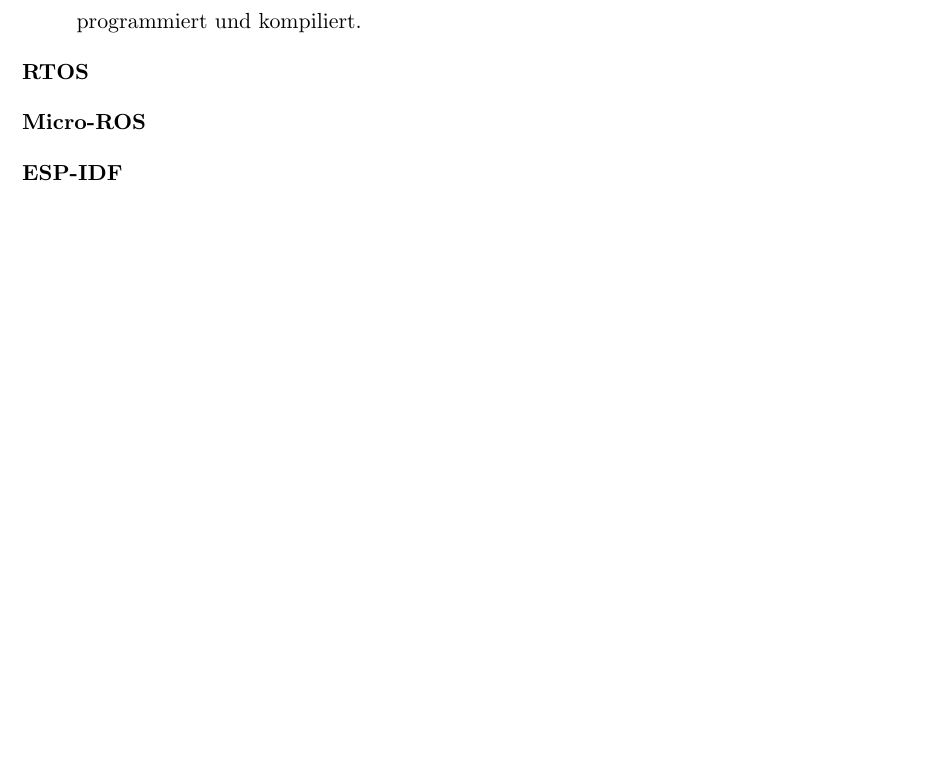
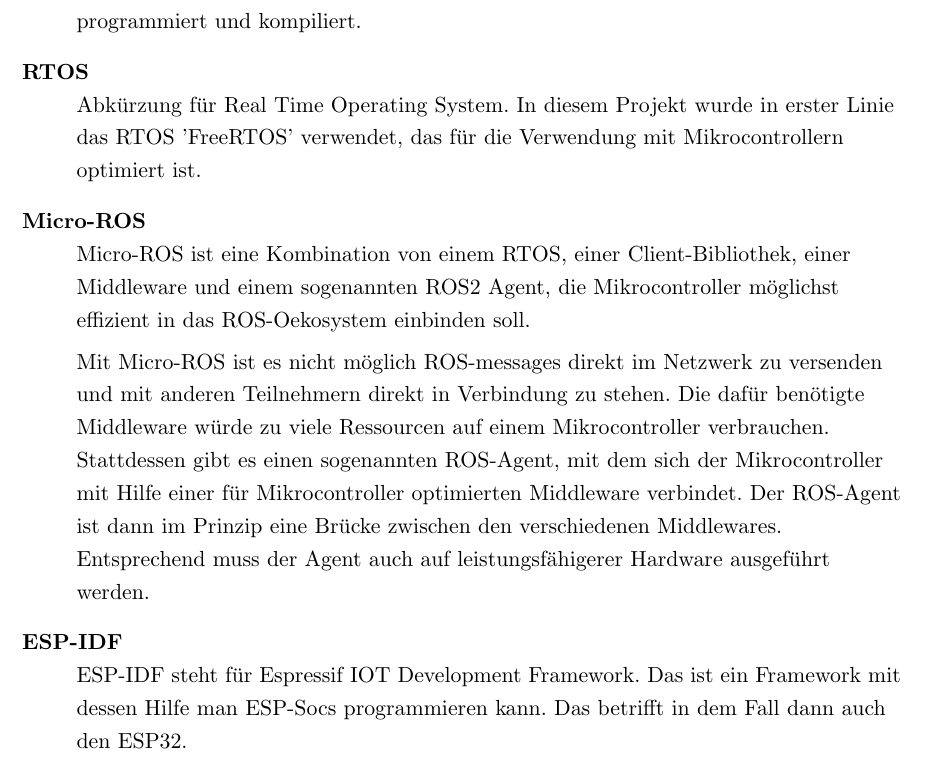
Before and after one commit to qaysedc/SystemadministrationWiSe22, a LaTeX document (doc/expose/expose.tex, which reads doc/expose/grundbegriffe.tex): part of page 6 of 19, cut so that both start at the same text, the shorter picture padded with empty space. Compiled offline with pdfLaTeX.

Commit message:
add grundbegriffe Micro-ROS, ESP-IDF

```diff
--- a/doc/expose/grundbegriffe.tex
+++ b/doc/expose/grundbegriffe.tex
@@ -39,8 +39,21 @@
         Mit Hilfe dieser beiden Frameworks wurde die Firmware für unseren Roboter programmiert und kompiliert.
 
         \item[RTOS]\hfill\\
+        Abkürzung für Real Time Operating System.
+        In diesem Projekt wurde in erster Linie das RTOS 'FreeRTOS' verwendet, das für die Verwendung mit Mikrocontrollern optimiert ist.
+
         \item[Micro-ROS]\hfill\\
+        Micro-ROS ist eine Kombination von einem RTOS, einer Client-Bibliothek, einer Middleware und einem sogenannten ROS2 Agent,
+        die Mikrocontroller möglichst effizient in das ROS-Oekosystem einbinden soll.
+
+        Mit Micro-ROS ist es nicht möglich ROS-messages direkt im Netzwerk zu versenden und mit anderen Teilnehmern direkt in Verbindung zu stehen.
+        Die dafür benötigte Middleware würde zu viele Ressourcen auf einem Mikrocontroller verbrauchen.
+        Stattdessen gibt es einen sogenannten ROS-Agent, mit dem sich der Mikrocontroller mit Hilfe einer für Mikrocontroller optimierten Middleware verbindet.
+        Der ROS-Agent ist dann im Prinzip eine Brücke zwischen den verschiedenen Middlewares. Entsprechend muss der Agent auch auf leistungsfähigerer Hardware ausgeführt werden.
+
         \item[ESP-IDF]\hfill\\
+        ESP-IDF steht für Espressif IOT Development Framework. Das ist ein Framework mit dessen Hilfe man ESP-Socs programmieren kann.
+        Das betrifft in dem Fall dann auch den ESP32.
 
         \end{description}
 \end{flushleft}
```
